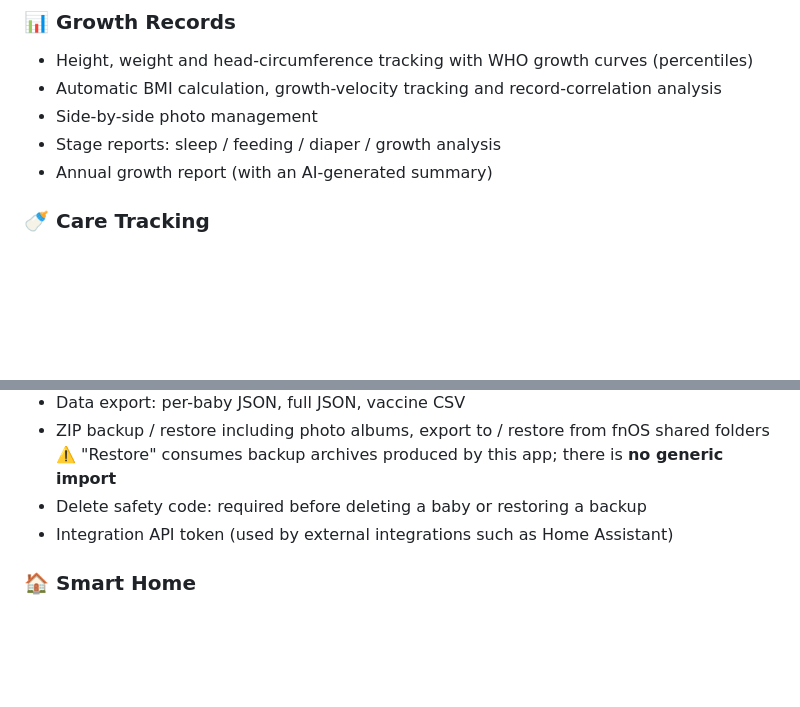
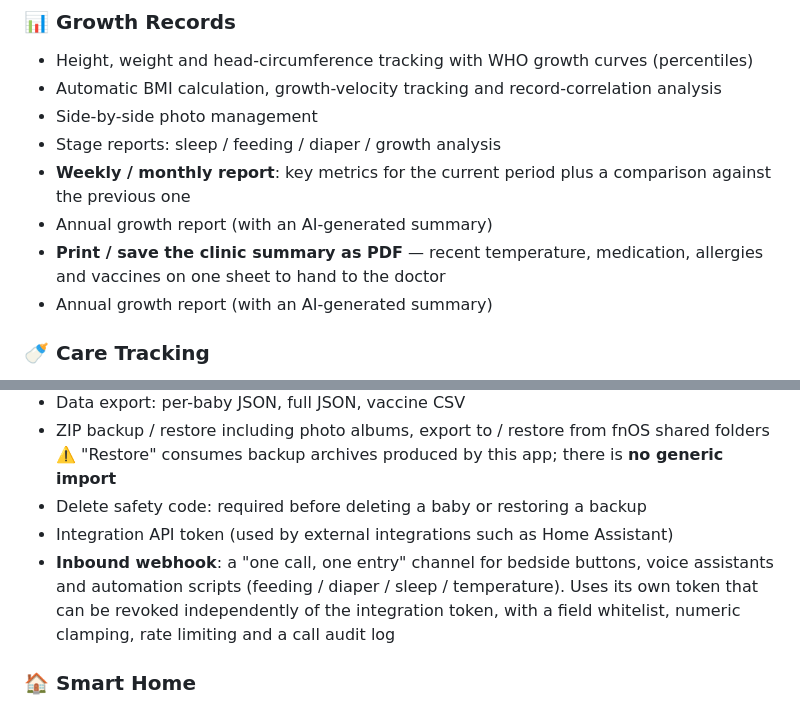
Before and after one commit to xiaoke799/babycare-fpk, a Markdown page: README_EN.md, 2 parts joined by grey strips. Drawn GitHub-style; blank space fills up the shorter version.

Commit message:
docs(readme): 补上本轮新增的周报月报 / 打印摘要 / 入站 Webhook

```diff
--- a/README_EN.md
+++ b/README_EN.md
@@ -21,6 +21,11 @@ BabyCare (育儿宝) is a native NAS parenting app for the fnOS platform (by fnO
 - Automatic BMI calculation, growth-velocity tracking and record-correlation analysis
 - Side-by-side photo management
 - Stage reports: sleep / feeding / diaper / growth analysis
+- **Weekly / monthly report**: key metrics for the current period plus a
+  comparison against the previous one
+- Annual growth report (with an AI-generated summary)
+- **Print / save the clinic summary as PDF** — recent temperature, medication,
+  allergies and vaccines on one sheet to hand to the doctor
 - Annual growth report (with an AI-generated summary)
 
 ### 🍼 Care Tracking
@@ -78,6 +83,11 @@ BabyCare (育儿宝) is a native NAS parenting app for the fnOS platform (by fnO
   ⚠️ "Restore" consumes backup archives produced by this app; there is **no generic import**
 - Delete safety code: required before deleting a baby or restoring a backup
 - Integration API token (used by external integrations such as Home Assistant)
+- **Inbound webhook**: a "one call, one entry" channel for bedside buttons,
+  voice assistants and automation scripts (feeding / diaper / sleep /
+  temperature). Uses its own token that can be revoked independently of the
+  integration token, with a field whitelist, numeric clamping, rate limiting
+  and a call audit log
 
 ### 🏠 Smart Home
 - Built-in Home Assistant integration (`ha-integration/`): sensors, services, timer switches
```
Also changed, not shown: README.md (+6 -0 lines).
